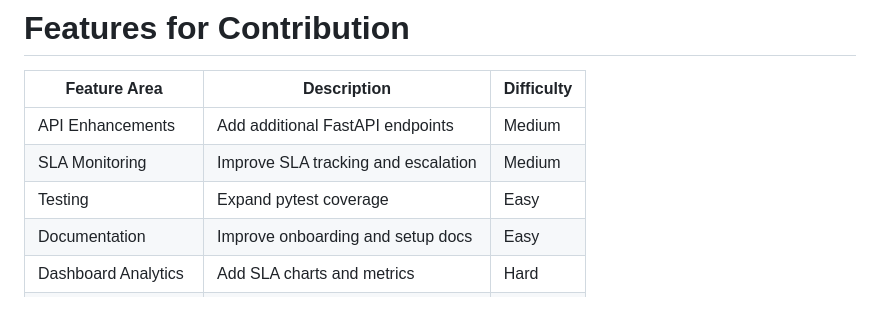
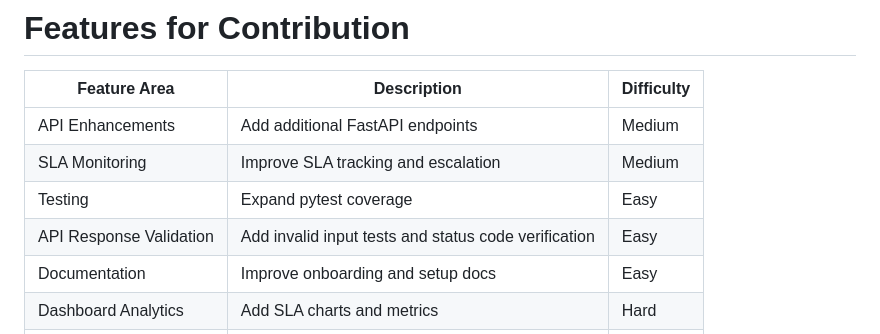
Before and after one commit to Asante071/s3g-smart-dispatch-system, a Markdown page: README.md, the part around the change. Rendered like a GitHub page; blank space fills up the shorter version.

Commit message:
docs: add additional api response validation tests
Closes #18

```diff
--- a/README.md
+++ b/README.md
@@ -111,6 +111,7 @@ All tests executed successfully:
 | API Enhancements | Add additional FastAPI endpoints | Medium |
 | SLA Monitoring | Improve SLA tracking and escalation | Medium |
 | Testing | Expand pytest coverage | Easy |
+| API Response Validation | Add invalid input tests and status code verification | Easy |
 | Documentation | Improve onboarding and setup docs | Easy |
 | Dashboard Analytics | Add SLA charts and metrics | Hard |
 | Notification System | Integrate email or Teams alerts | Medium |
```
